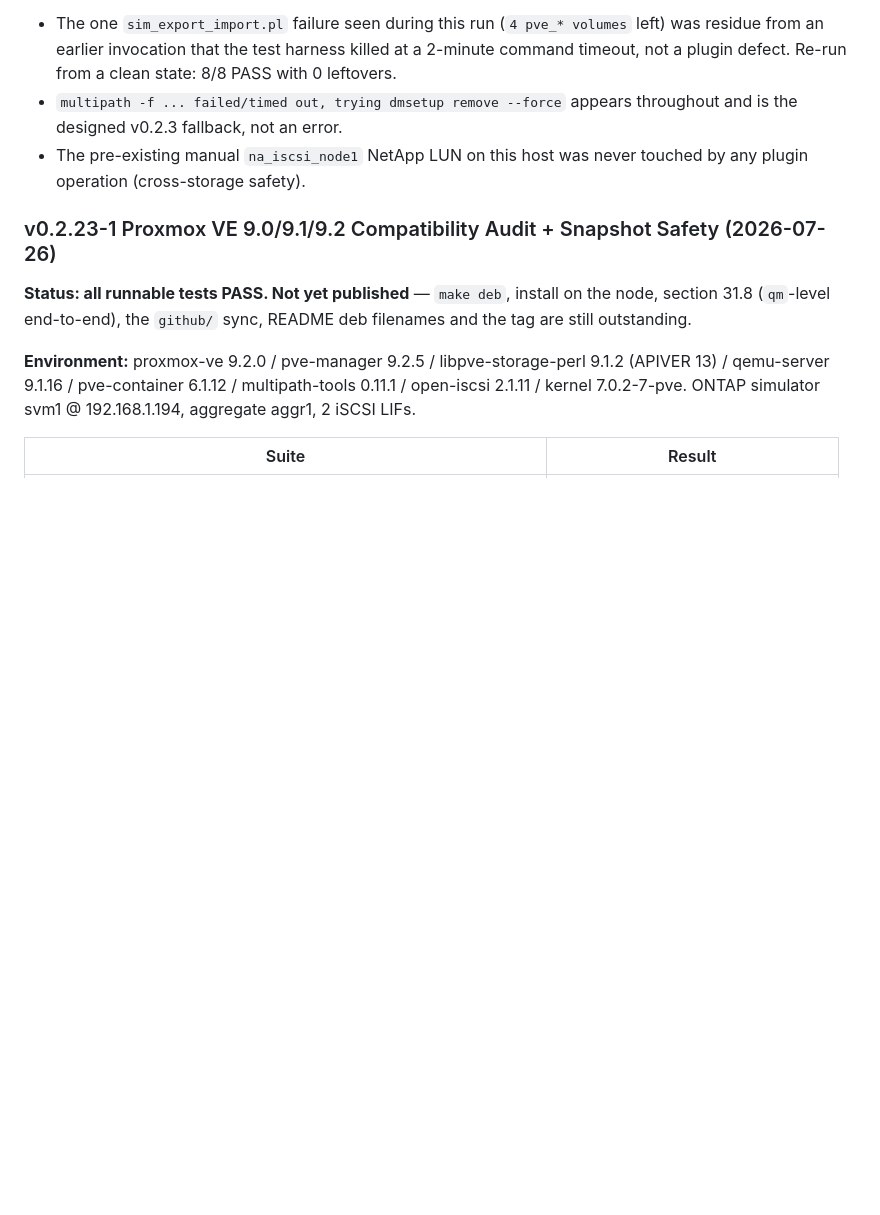
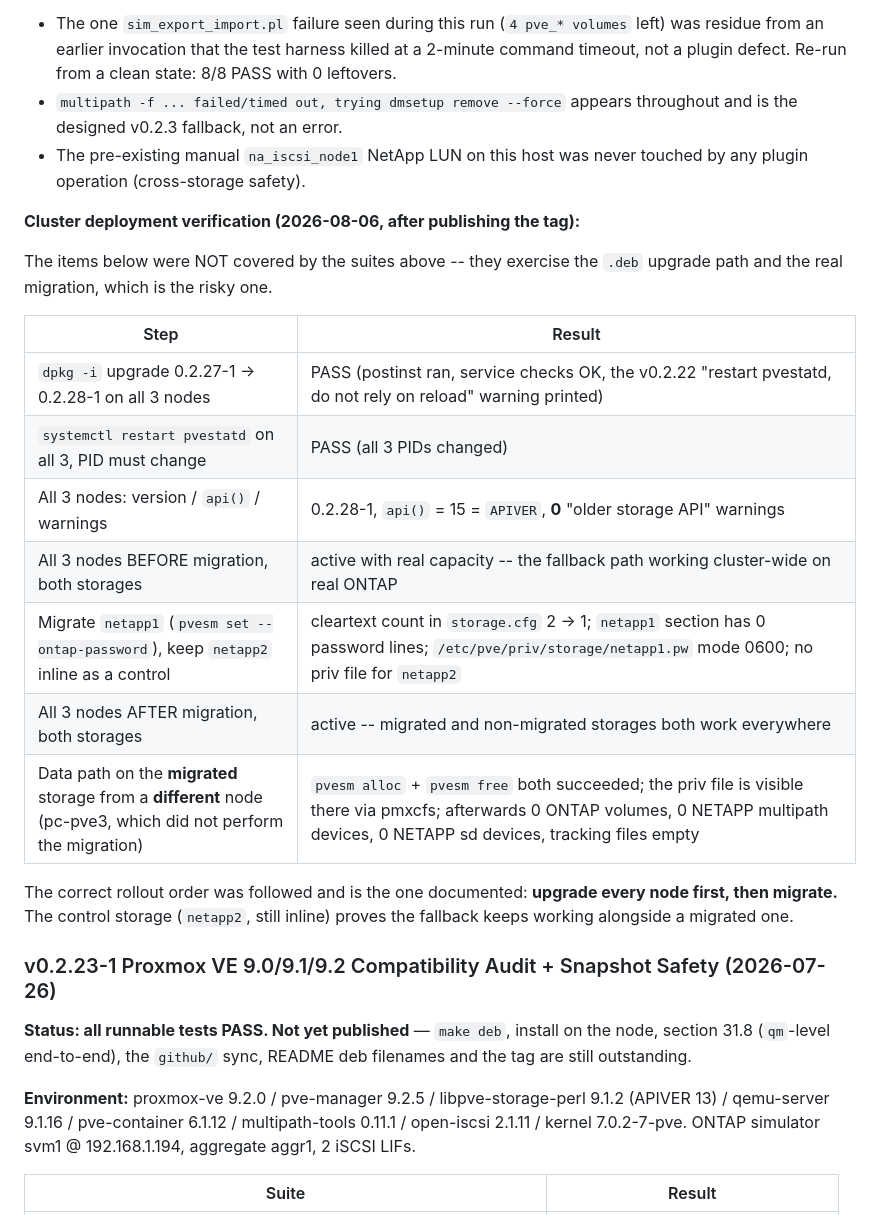
Before and after one commit to jasoncheng7115/jt-pve-storage-netapp, a Markdown page: docs/TESTING.md, the part around the change. Drawn GitHub-style; blank space fills up the shorter version.

```diff
--- a/docs/TESTING.md
+++ b/docs/TESTING.md
@@ -3047,6 +3047,26 @@ Each release must pass all tests above before publishing. Results are recorded b
 - `multipath -f ... failed/timed out, trying dmsetup remove --force` appears throughout and is the designed v0.2.3 fallback, not an error.
 - The pre-existing manual `na_iscsi_node1` NetApp LUN on this host was never touched by any plugin operation (cross-storage safety).
 
+**Cluster deployment verification (2026-08-06, after publishing the tag):**
+
+The items below were NOT covered by the suites above -- they exercise the `.deb`
+upgrade path and the real migration, which is the risky one.
+
+| Step | Result |
+|------|--------|
+| `dpkg -i` upgrade 0.2.27-1 -> 0.2.28-1 on all 3 nodes | PASS (postinst ran, service checks OK, the v0.2.22 "restart pvestatd, do not rely on reload" warning printed) |
+| `systemctl restart pvestatd` on all 3, PID must change | PASS (all 3 PIDs changed) |
+| All 3 nodes: version / `api()` / warnings | 0.2.28-1, `api()` = 15 = `APIVER`, **0** "older storage API" warnings |
+| All 3 nodes BEFORE migration, both storages | active with real capacity -- the fallback path working cluster-wide on real ONTAP |
+| Migrate `netapp1` (`pvesm set --ontap-password`), keep `netapp2` inline as a control | cleartext count in `storage.cfg` 2 -> 1; `netapp1` section has 0 password lines; `/etc/pve/priv/storage/netapp1.pw` mode 0600; no priv file for `netapp2` |
+| All 3 nodes AFTER migration, both storages | active -- migrated and non-migrated storages both work everywhere |
+| Data path on the **migrated** storage from a **different** node (pc-pve3, which did not perform the migration) | `pvesm alloc` + `pvesm free` both succeeded; the priv file is visible there via pmxcfs; afterwards 0 ONTAP volumes, 0 NETAPP multipath devices, 0 NETAPP sd devices, tracking files empty |
+
+The correct rollout order was followed and is the one documented: **upgrade every
+node first, then migrate.** The control storage (`netapp2`, still inline) proves
+the fallback keeps working alongside a migrated one.
+
+
 ### v0.2.23-1 Proxmox VE 9.0/9.1/9.2 Compatibility Audit + Snapshot Safety (2026-07-26)
 
 **Status: all runnable tests PASS. Not yet published** — `make deb`, install on the node, section 31.8 (`qm`-level end-to-end), the `github/` sync, README deb filenames and the tag are still outstanding.
```
Also changed, not shown: docs/TESTING_zh-TW.md (+17 -0 lines).
